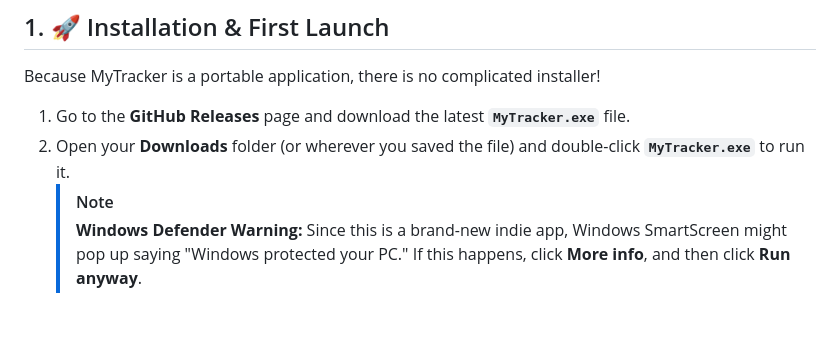
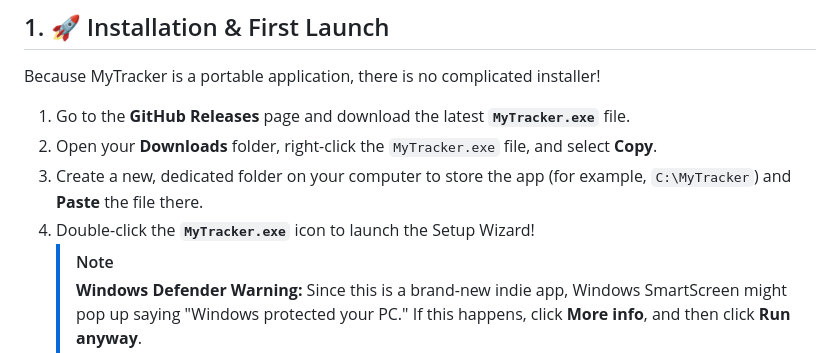
Before and after one commit to sidaakula/mytracker-desktop, a Markdown page: README.md, the part around the change. GitHub-like rendering; blank space fills up the shorter version.

Commit message:
Update install steps to recommend copying to a dedicated folder

```diff
--- a/README.md
+++ b/README.md
@@ -14,7 +14,9 @@ This manual will walk you through everything from the first launch to utilizing
 Because MyTracker is a portable application, there is no complicated installer!
 
 1. Go to the **GitHub Releases** page and download the latest **`MyTracker.exe`** file.
-2. Open your **Downloads** folder (or wherever you saved the file) and double-click **`MyTracker.exe`** to run it.
+2. Open your **Downloads** folder, right-click the `MyTracker.exe` file, and select **Copy**.
+3. Create a new, dedicated folder on your computer to store the app (for example, `C:\MyTracker`) and **Paste** the file there.
+4. Double-click the **`MyTracker.exe`** icon to launch the Setup Wizard!
    > [!NOTE]
    > **Windows Defender Warning:** Since this is a brand-new indie app, Windows SmartScreen might pop up saying "Windows protected your PC."
    > If this happens, click **More info**, and then click **Run anyway**.
```
